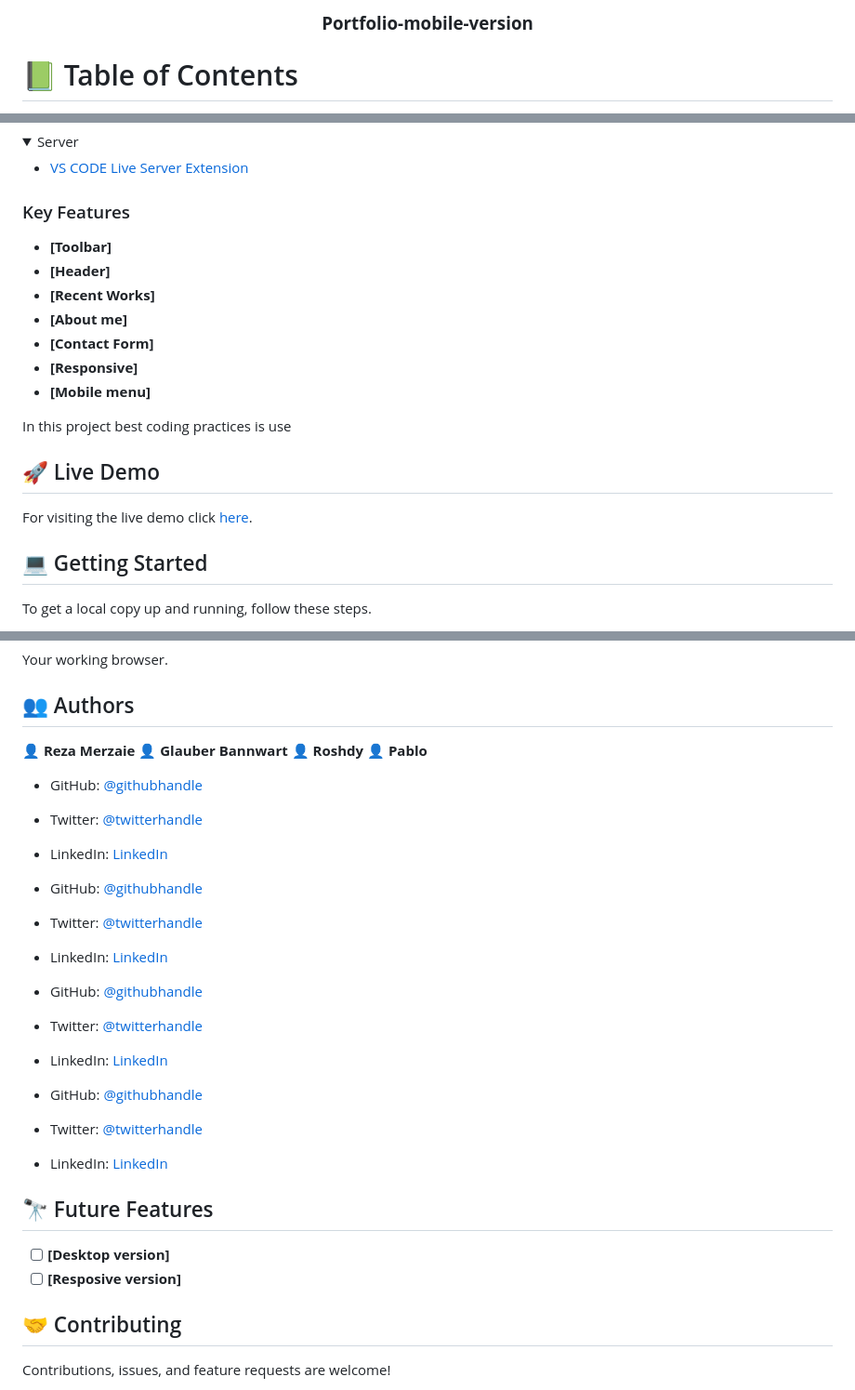
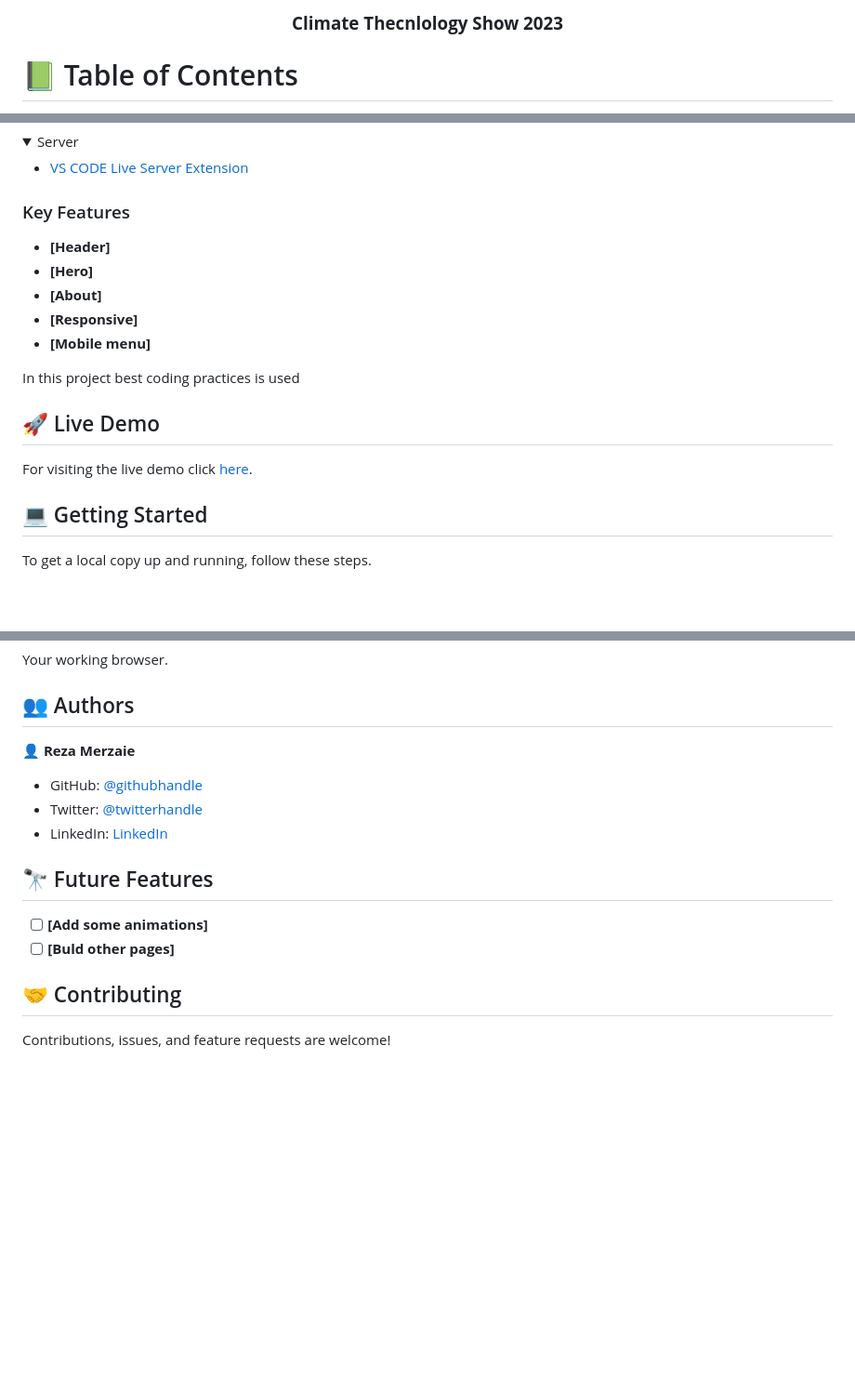
Before and after one commit to Gh-Reza/CTS2023, a Markdown page: README.md, 3 parts joined by grey strips. Shown at 93% size. GitHub-like rendering; folded sections open; blank space fills up the shorter version.

```diff
--- a/README.md
+++ b/README.md
@@ -3,7 +3,7 @@
 <div align="center">
   <br/>
 
-  <h3><b>Portfolio-mobile-version</b></h3>
+  <h3><b>Climate Thecnlology Show 2023</b></h3>
 
 </div>
 
@@ -60,14 +60,12 @@
 
 ### Key Features <a name="key-features"></a>
 
-- **[Toolbar]**
 - **[Header]**
-- **[Recent Works]**
-- **[About me]**
-- **[Contact Form]**
+- **[Hero]**
+- **[About]**
 - **[Responsive]**
 - **[Mobile menu]**
 
-In this project best coding practices is use
+In this project best coding practices is used
 
 ## 🚀 Live Demo
@@ -161,30 +159,16 @@ Your working browser.
 ## 👥 Authors <a name="authors"></a>
 
 👤 **Reza Merzaie**
-👤 **Glauber Bannwart**
-👤 **Roshdy**
-👤 **Pablo**
 
 - GitHub: [@githubhandle](https://github.com/Gh-Reza)
 - Twitter: [@twitterhandle](https://twitter.com/RezaMerzaie)
 - LinkedIn: [LinkedIn](https://www.linkedin.com/in/reza-merzaie-b94368202/)
 
-- GitHub: [@githubhandle](https://github.com/Glauber)
-- Twitter: [@twitterhandle](https://twitter.com/Glauber)
-- LinkedIn: [LinkedIn](https://www.linkedin.com/in/Glauber/)
-
-- GitHub: [@githubhandle](https://github.com/Roshdy)
-- Twitter: [@twitterhandle](https://twitter.com/Roshdy)
-- LinkedIn: [LinkedIn](https://www.linkedin.com/in/roshdy/)
-
-- GitHub: [@githubhandle](https://github.com/Pablo)
-- Twitter: [@twitterhandle](https://twitter.com/Pablo)
-- LinkedIn: [LinkedIn](https://www.linkedin.com/in/Pablo/)
 
 ## 🔭 Future Features <a name="future-features"></a>
 
-- [ ] **[Desktop version]**
-- [ ] **[Resposive version]**
+- [ ] **[Add some animations]**
+- [ ] **[Buld other pages]**
 
 ## 🤝 Contributing <a name="contributing"></a>
 
```
Also changed, not shown: other parts of README.md (+2 -2 lines).
